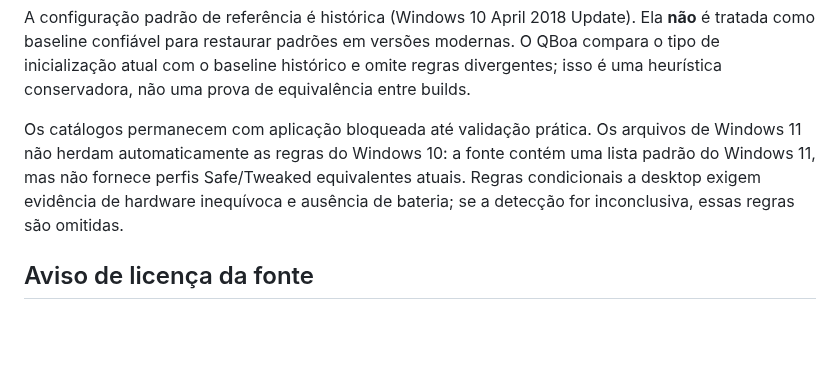
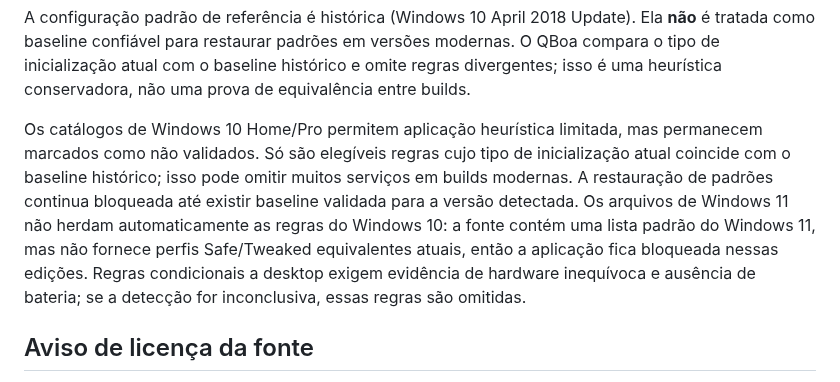
Before and after one commit to bloodshinoda/qboa-digital, a Markdown page: src-tauri/service-profiles/SOURCES.md, the part around the change. GitHub-like rendering; blank space fills up the shorter version.

Commit message:
Esclarece limites da aplicação heurística

```diff
--- a/src-tauri/service-profiles/SOURCES.md
+++ b/src-tauri/service-profiles/SOURCES.md
@@ -17,7 +17,7 @@ Mapeamento dos quatro controles do QBoa:
 
 A configuração padrão de referência é histórica (Windows 10 April 2018 Update). Ela **não** é tratada como baseline confiável para restaurar padrões em versões modernas. O QBoa compara o tipo de inicialização atual com o baseline histórico e omite regras divergentes; isso é uma heurística conservadora, não uma prova de equivalência entre builds.
 
-Os catálogos permanecem com aplicação bloqueada até validação prática. Os arquivos de Windows 11 não herdam automaticamente as regras do Windows 10: a fonte contém uma lista padrão do Windows 11, mas não fornece perfis Safe/Tweaked equivalentes atuais. Regras condicionais a desktop exigem evidência de hardware inequívoca e ausência de bateria; se a detecção for inconclusiva, essas regras são omitidas.
+Os catálogos de Windows 10 Home/Pro permitem aplicação heurística limitada, mas permanecem marcados como não validados. Só são elegíveis regras cujo tipo de inicialização atual coincide com o baseline histórico; isso pode omitir muitos serviços em builds modernas. A restauração de padrões continua bloqueada até existir baseline validada para a versão detectada. Os arquivos de Windows 11 não herdam automaticamente as regras do Windows 10: a fonte contém uma lista padrão do Windows 11, mas não fornece perfis Safe/Tweaked equivalentes atuais, então a aplicação fica bloqueada nessas edições. Regras condicionais a desktop exigem evidência de hardware inequívoca e ausência de bateria; se a detecção for inconclusiva, essas regras são omitidas.
 
 ## Aviso de licença da fonte
 
```
